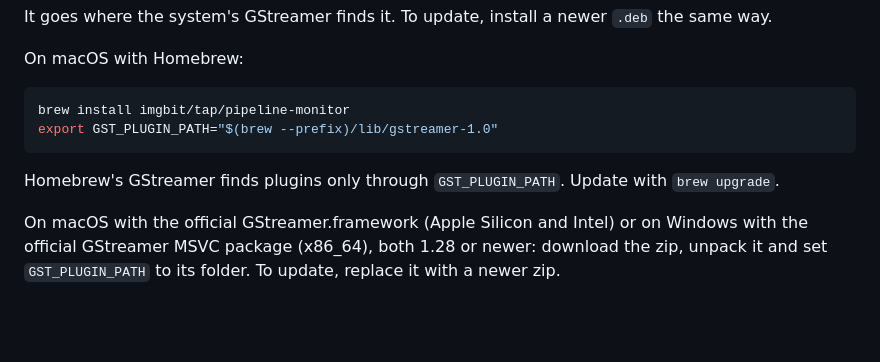
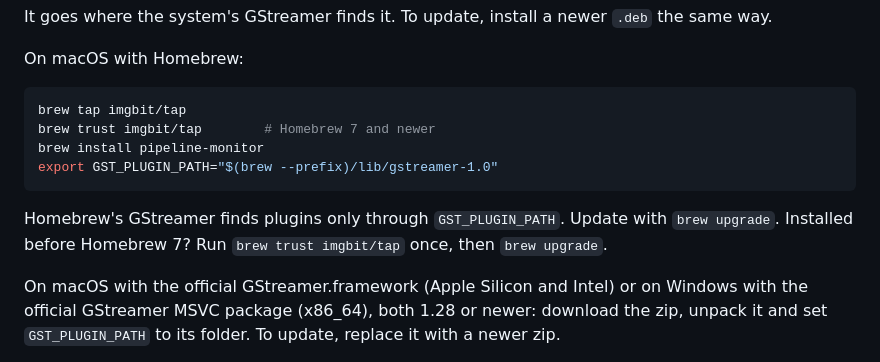
Before and after one commit to imgbit/pipeline-monitor, a Markdown page: README.md, the part around the change. GitHub-like rendering; blank space fills up the shorter version.

Commit message:
Install from the tap with Homebrew 7's trust step

````diff
--- a/README.md
+++ b/README.md
@@ -59,12 +59,15 @@ It goes where the system's GStreamer finds it. To update, install a newer
 On macOS with Homebrew:
 
 ```sh
-brew install imgbit/tap/pipeline-monitor
+brew tap imgbit/tap
+brew trust imgbit/tap        # Homebrew 7 and newer
+brew install pipeline-monitor
 export GST_PLUGIN_PATH="$(brew --prefix)/lib/gstreamer-1.0"
 ```
 
 Homebrew's GStreamer finds plugins only through `GST_PLUGIN_PATH`. Update
-with `brew upgrade`.
+with `brew upgrade`. Installed before Homebrew 7? Run `brew trust
+imgbit/tap` once, then `brew upgrade`.
 
 On macOS with the official GStreamer.framework (Apple Silicon and Intel)
 or on Windows with the official GStreamer MSVC package (x86_64), both 1.28
````
